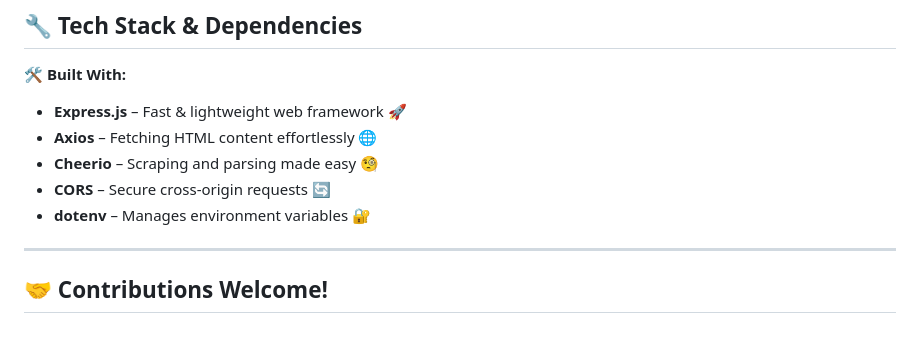
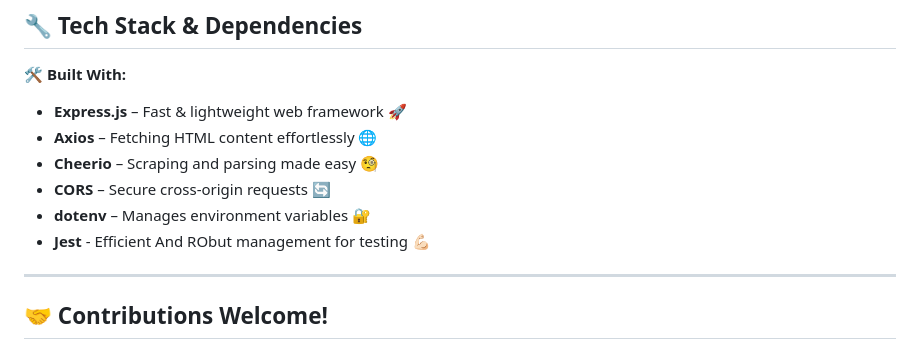
Before and after one commit to kr-learns/Weather-API, a Markdown page: README.md, the part around the change. Drawn GitHub-style.

```diff
--- a/README.md
+++ b/README.md
@@ -120,6 +120,7 @@ weather-api/
 - **Cheerio** – Scraping and parsing made easy 🧐
 - **CORS** – Secure cross-origin requests 🔄
 - **dotenv** – Manages environment variables 🔐
+- **Jest** - Efficient And RObut management for testing 💪🏻
 
 ---
 
```
